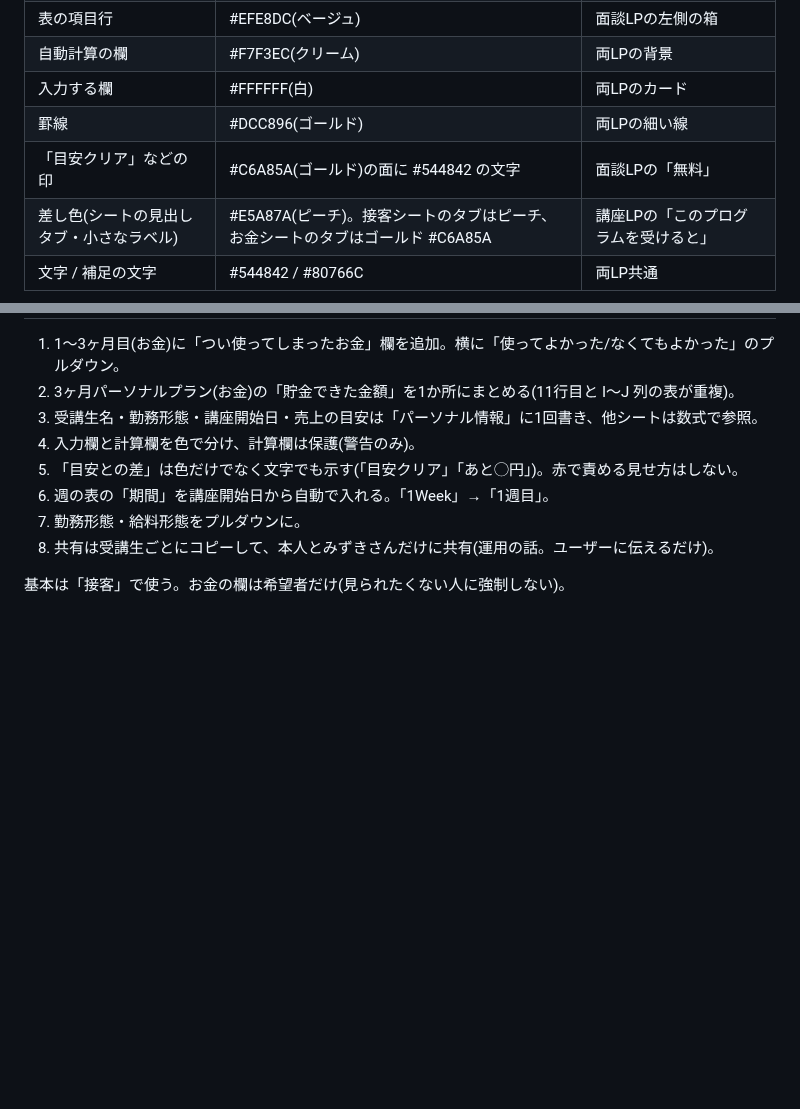
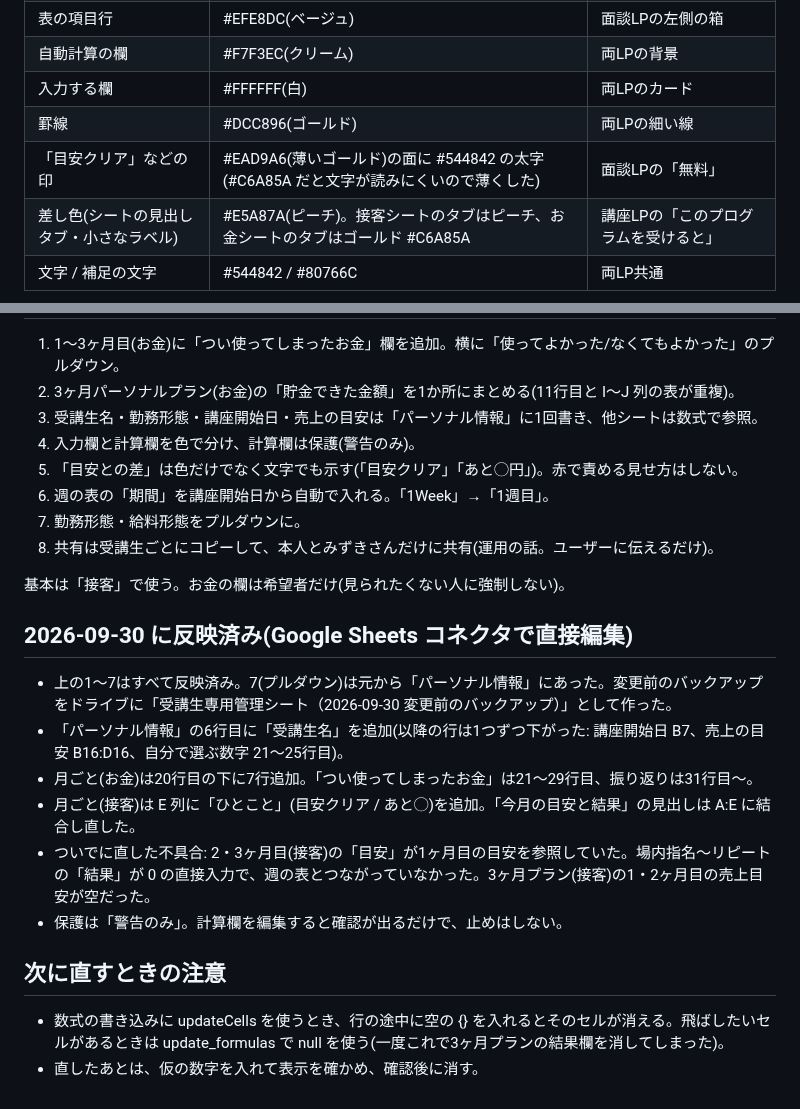
Before and after one commit to km74mi/my-project, a Markdown page: .claude/knowledge/student-sheet.md, 2 parts joined by grey strips. Drawn GitHub-style; blank space fills up the shorter version.

Commit message:
受講生管理シートへの反映内容と注意点をメモに追記
Co-Authored-By: Claude Opus 5.5 <noreply@anthropic.com>
Claude-Session: https://claude.ai/code/session_01Bp418TfY21AXDrvi3rvTSx

```diff
--- a/.claude/knowledge/student-sheet.md
+++ b/.claude/knowledge/student-sheet.md
@@ -17,7 +17,7 @@
 | 自動計算の欄 | #F7F3EC(クリーム) | 両LPの背景 |
 | 入力する欄 | #FFFFFF(白) | 両LPのカード |
 | 罫線 | #DCC896(ゴールド) | 両LPの細い線 |
-| 「目安クリア」などの印 | #C6A85A(ゴールド)の面に #544842 の文字 | 面談LPの「無料」 |
+| 「目安クリア」などの印 | #EAD9A6(薄いゴールド)の面に #544842 の太字(#C6A85A だと文字が読みにくいので薄くした) | 面談LPの「無料」 |
 | 差し色(シートの見出しタブ・小さなラベル) | #E5A87A(ピーチ)。接客シートのタブはピーチ、お金シートのタブはゴールド #C6A85A | 講座LPの「このプログラムを受けると」 |
 | 文字 / 補足の文字 | #544842 / #80766C | 両LP共通 |
 
@@ -34,3 +34,15 @@
 8. 共有は受講生ごとにコピーして、本人とみずきさんだけに共有(運用の話。ユーザーに伝えるだけ)。
 
 基本は「接客」で使う。お金の欄は希望者だけ(見られたくない人に強制しない)。
+
+## 2026-09-30 に反映済み(Google Sheets コネクタで直接編集)
+- 上の1〜7はすべて反映済み。7(プルダウン)は元から「パーソナル情報」にあった。変更前のバックアップをドライブに「受講生専用管理シート（2026-09-30 変更前のバックアップ）」として作った。
+- 「パーソナル情報」の6行目に「受講生名」を追加(以降の行は1つずつ下がった: 講座開始日 B7、売上の目安 B16:D16、自分で選ぶ数字 21〜25行目)。
+- 月ごと(お金)は20行目の下に7行追加。「つい使ってしまったお金」は21〜29行目、振り返りは31行目〜。
+- 月ごと(接客)は E 列に「ひとこと」(目安クリア / あと◯)を追加。「今月の目安と結果」の見出しは A:E に結合し直した。
+- ついでに直した不具合: 2・3ヶ月目(接客)の「目安」が1ヶ月目の目安を参照していた。場内指名〜リピートの「結果」が 0 の直接入力で、週の表とつながっていなかった。3ヶ月プラン(接客)の1・2ヶ月目の売上目安が空だった。
+- 保護は「警告のみ」。計算欄を編集すると確認が出るだけで、止めはしない。
+
+## 次に直すときの注意
+- 数式の書き込みに updateCells を使うとき、行の途中に空の {} を入れるとそのセルが消える。飛ばしたいセルがあるときは update_formulas で null を使う(一度これで3ヶ月プランの結果欄を消してしまった)。
+- 直したあとは、仮の数字を入れて表示を確かめ、確認後に消す。
```
